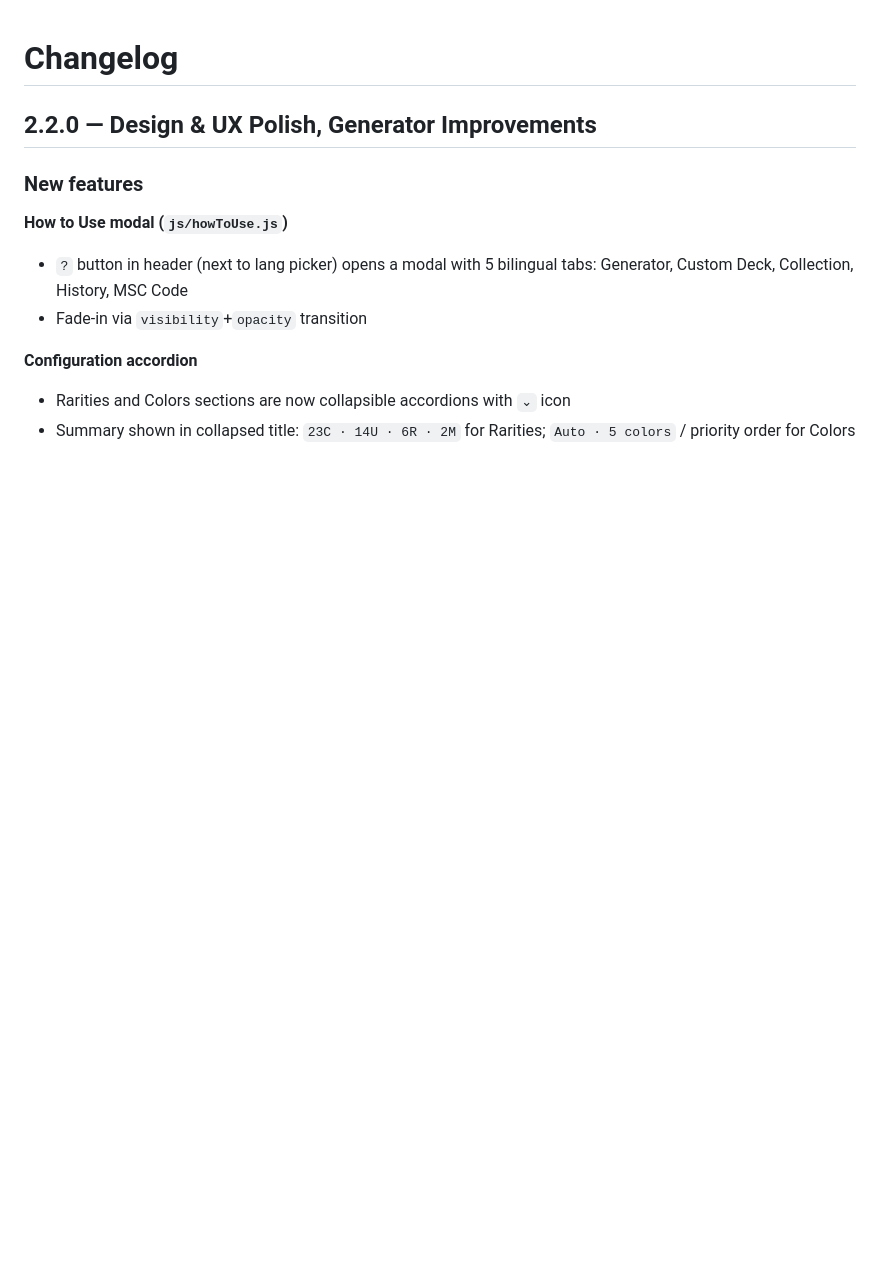
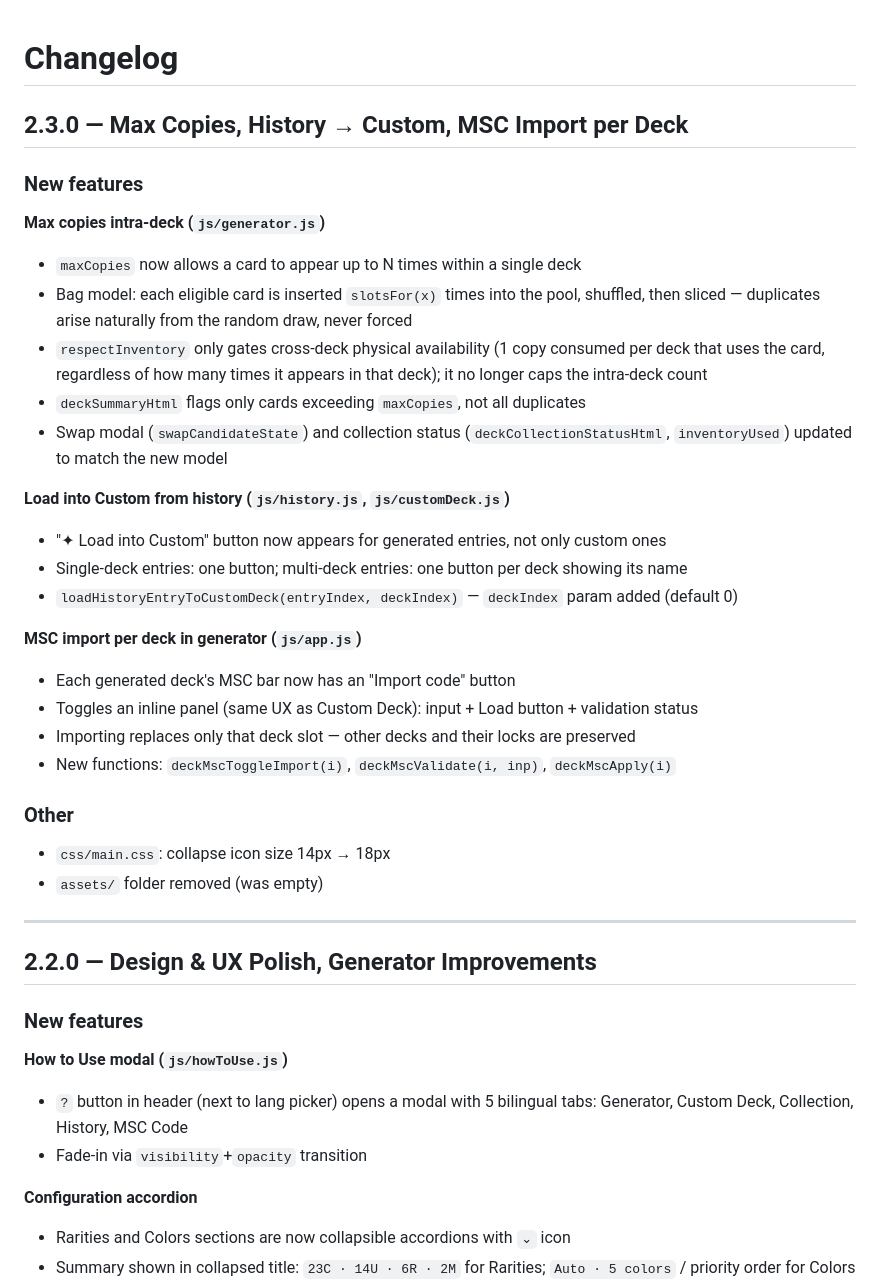
Before and after one commit to Gabrielinf/mood-swings-deck-generator, a Markdown page: CHANGELOG.md, the part around the change. Drawn GitHub-style; blank space fills up the shorter version.

Commit message:
docs: update CHANGELOG and CLAUDE.md for v2.3.0
CHANGELOG: add 2.3.0 entry covering max copies intra-deck,
history → Custom load, and MSC import per deck.

CLAUDE.md: update estado actual to 2026-08-04, document the three
new features, mark Phases 7 and 8 as done, add
loadHistoryEntryToCustomDeck and deckMscApply to the key functions
table.

```diff
--- a/CHANGELOG.md
+++ b/CHANGELOG.md
@@ -1,4 +1,32 @@
 # Changelog
+
+## 2.3.0 — Max Copies, History → Custom, MSC Import per Deck
+
+### New features
+
+**Max copies intra-deck (`js/generator.js`)**
+- `maxCopies` now allows a card to appear up to N times within a single deck
+- Bag model: each eligible card is inserted `slotsFor(x)` times into the pool, shuffled, then sliced — duplicates arise naturally from the random draw, never forced
+- `respectInventory` only gates cross-deck physical availability (1 copy consumed per deck that uses the card, regardless of how many times it appears in that deck); it no longer caps the intra-deck count
+- `deckSummaryHtml` flags only cards exceeding `maxCopies`, not all duplicates
+- Swap modal (`swapCandidateState`) and collection status (`deckCollectionStatusHtml`, `inventoryUsed`) updated to match the new model
+
+**Load into Custom from history (`js/history.js`, `js/customDeck.js`)**
+- "✦ Load into Custom" button now appears for generated entries, not only custom ones
+- Single-deck entries: one button; multi-deck entries: one button per deck showing its name
+- `loadHistoryEntryToCustomDeck(entryIndex, deckIndex)` — `deckIndex` param added (default 0)
+
+**MSC import per deck in generator (`js/app.js`)**
+- Each generated deck's MSC bar now has an "Import code" button
+- Toggles an inline panel (same UX as Custom Deck): input + Load button + validation status
+- Importing replaces only that deck slot — other decks and their locks are preserved
+- New functions: `deckMscToggleImport(i)`, `deckMscValidate(i, inp)`, `deckMscApply(i)`
+
+### Other
+- `css/main.css`: collapse icon size 14px → 18px
+- `assets/` folder removed (was empty)
+
+---
 
 ## 2.2.0 — Design & UX Polish, Generator Improvements
 
```
Also changed, not shown: CLAUDE.md (+8 -3 lines).
